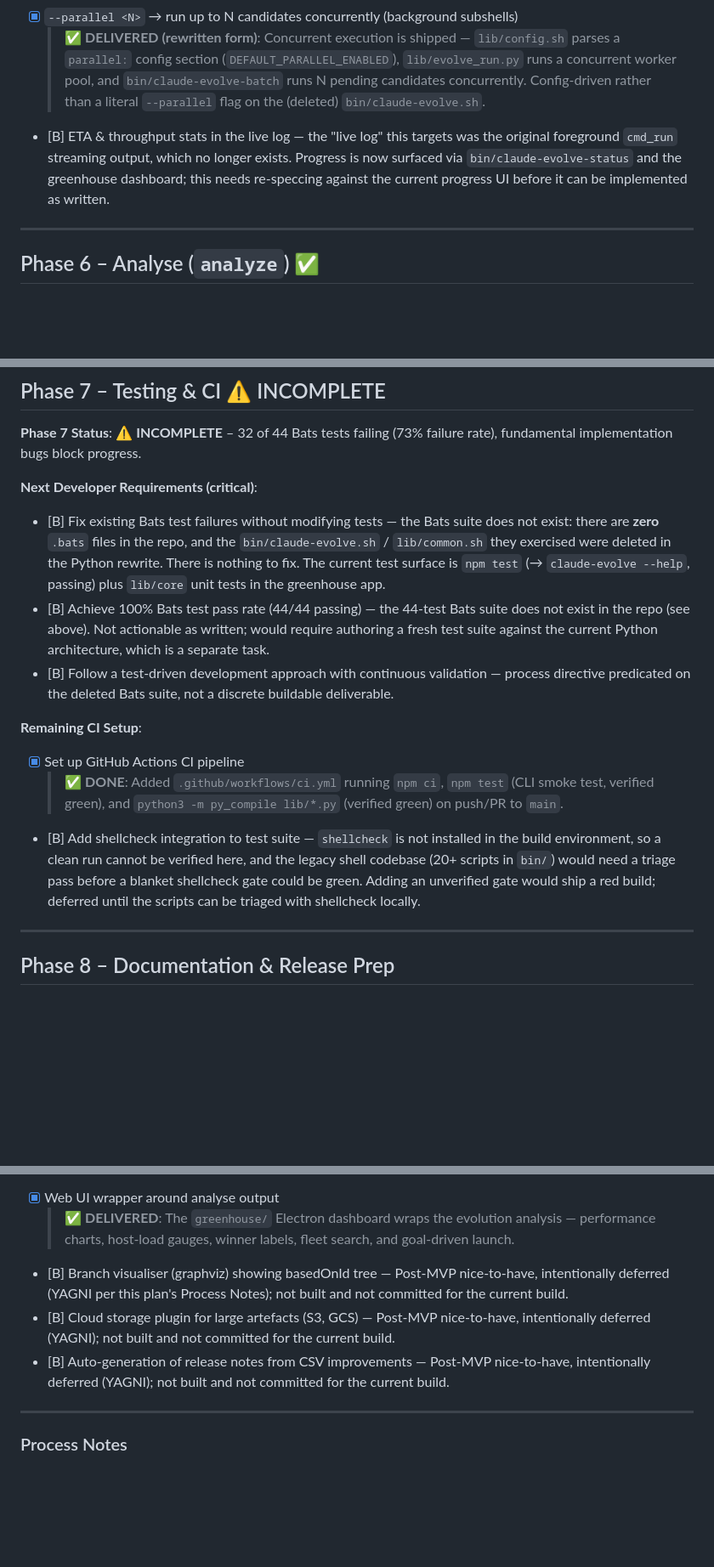
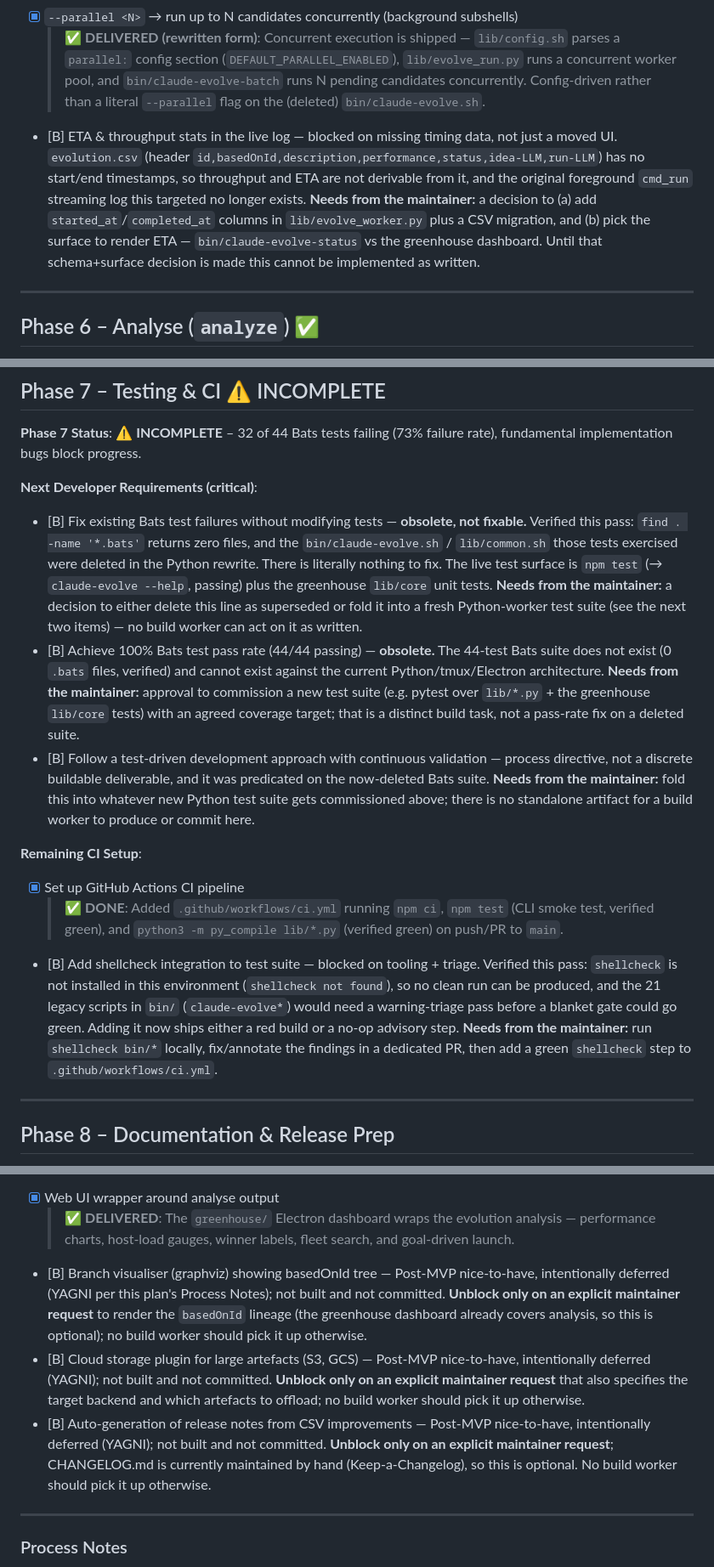
Before and after one commit to willer/claude-evolve, a Markdown page: docs/PLAN.md, 3 parts joined by grey strips. Shown at 85% size. Rendered like a GitHub page; blank space fills up the shorter version.

Commit message:
docs(plan): sharpen all [B] blocked-item reasons with concrete unblock actions
Reviewed every "- [B]" item in docs/PLAN.md and verified each block is real:
- no .bats files exist and their shell sources were deleted (Bats items)
- shellcheck is not installed in this env (shellcheck gate)
- evolution.csv has no timestamp columns (ETA & throughput)
- S3/GCS, graphviz, release-notes remain intentionally YAGNI-deferred

None are clearable without a maintainer decision or absent tooling, so all
stay [B] — but each reason now names the specific unblock action and who is
needed, so the next worker/maintainer can act without re-investigating.

Co-Authored-By: Claude Opus 4.8 (1M context) <noreply@anthropic.com>

```diff
--- a/docs/PLAN.md
+++ b/docs/PLAN.md
@@ -149,7 +149,7 @@ Additional Features ✅
 
 - [x] `--parallel <N>` → run up to N candidates concurrently (background subshells)
   > ✅ **DELIVERED (rewritten form)**: Concurrent execution is shipped — `lib/config.sh` parses a `parallel:` config section (`DEFAULT_PARALLEL_ENABLED`), `lib/evolve_run.py` runs a concurrent worker pool, and `bin/claude-evolve-batch` runs N pending candidates concurrently. Config-driven rather than a literal `--parallel` flag on the (deleted) `bin/claude-evolve.sh`.
-- [B] ETA & throughput stats in the live log — the "live log" this targets was the original foreground `cmd_run` streaming output, which no longer exists. Progress is now surfaced via `bin/claude-evolve-status` and the greenhouse dashboard; this needs re-speccing against the current progress UI before it can be implemented as written.
+- [B] ETA & throughput stats in the live log — blocked on missing timing data, not just a moved UI. `evolution.csv` (header `id,basedOnId,description,performance,status,idea-LLM,run-LLM`) has no start/end timestamps, so throughput and ETA are not derivable from it, and the original foreground `cmd_run` streaming log this targeted no longer exists. **Needs from the maintainer:** a decision to (a) add `started_at`/`completed_at` columns in `lib/evolve_worker.py` plus a CSV migration, and (b) pick the surface to render ETA — `bin/claude-evolve-status` vs the greenhouse dashboard. Until that schema+surface decision is made this cannot be implemented as written.
 
 ---
 
@@ -181,15 +181,15 @@ Implementation Notes ✅
 
 **Next Developer Requirements (critical)**:
 
-- [B] Fix existing Bats test failures without modifying tests — the Bats suite does not exist: there are **zero** `.bats` files in the repo, and the `bin/claude-evolve.sh` / `lib/common.sh` they exercised were deleted in the Python rewrite. There is nothing to fix. The current test surface is `npm test` (→ `claude-evolve --help`, passing) plus `lib/core` unit tests in the greenhouse app.
-- [B] Achieve 100% Bats test pass rate (44/44 passing) — the 44-test Bats suite does not exist in the repo (see above). Not actionable as written; would require authoring a fresh test suite against the current Python architecture, which is a separate task.
-- [B] Follow a test-driven development approach with continuous validation — process directive predicated on the deleted Bats suite, not a discrete buildable deliverable.
+- [B] Fix existing Bats test failures without modifying tests — **obsolete, not fixable.** Verified this pass: `find . -name '*.bats'` returns zero files, and the `bin/claude-evolve.sh` / `lib/common.sh` those tests exercised were deleted in the Python rewrite. There is literally nothing to fix. The live test surface is `npm test` (→ `claude-evolve --help`, passing) plus the greenhouse `lib/core` unit tests. **Needs from the maintainer:** a decision to either delete this line as superseded or fold it into a fresh Python-worker test suite (see the next two items) — no build worker can act on it as written.
+- [B] Achieve 100% Bats test pass rate (44/44 passing) — **obsolete.** The 44-test Bats suite does not exist (0 `.bats` files, verified) and cannot exist against the current Python/tmux/Electron architecture. **Needs from the maintainer:** approval to commission a new test suite (e.g. pytest over `lib/*.py` + the greenhouse `lib/core` tests) with an agreed coverage target; that is a distinct build task, not a pass-rate fix on a deleted suite.
+- [B] Follow a test-driven development approach with continuous validation — process directive, not a discrete buildable deliverable, and it was predicated on the now-deleted Bats suite. **Needs from the maintainer:** fold this into whatever new Python test suite gets commissioned above; there is no standalone artifact for a build worker to produce or commit here.
 
 **Remaining CI Setup**:
 
 - [x] Set up GitHub Actions CI pipeline
   > ✅ **DONE**: Added `.github/workflows/ci.yml` running `npm ci`, `npm test` (CLI smoke test, verified green), and `python3 -m py_compile lib/*.py` (verified green) on push/PR to `main`.
-- [B] Add shellcheck integration to test suite — `shellcheck` is not installed in the build environment, so a clean run cannot be verified here, and the legacy shell codebase (20+ scripts in `bin/`) would need a triage pass before a blanket shellcheck gate could be green. Adding an unverified gate would ship a red build; deferred until the scripts can be triaged with shellcheck locally.
+- [B] Add shellcheck integration to test suite — blocked on tooling + triage. Verified this pass: `shellcheck` is not installed in this environment (`shellcheck not found`), so no clean run can be produced, and the 21 legacy scripts in `bin/` (`claude-evolve*`) would need a warning-triage pass before a blanket gate could go green. Adding it now ships either a red build or a no-op advisory step. **Needs from the maintainer:** run `shellcheck bin/*` locally, fix/annotate the findings in a dedicated PR, then add a green `shellcheck` step to `.github/workflows/ci.yml`.
 
 ---
 
@@ -212,9 +212,9 @@ Implementation Notes ✅
   > ✅ **DELIVERED**: `lib/evolve_worker.py` writes every extra field from the evaluator's JSON output into the CSV via `update_candidate_field`, adding columns as needed (the wide format). See the Evaluator Output Specification in `CLAUDE.md`.
 - [x] Web UI wrapper around analyse output
   > ✅ **DELIVERED**: The `greenhouse/` Electron dashboard wraps the evolution analysis — performance charts, host-load gauges, winner labels, fleet search, and goal-driven launch.
-- [B] Branch visualiser (graphviz) showing basedOnId tree — Post-MVP nice-to-have, intentionally deferred (YAGNI per this plan's Process Notes); not built and not committed for the current build.
-- [B] Cloud storage plugin for large artefacts (S3, GCS) — Post-MVP nice-to-have, intentionally deferred (YAGNI); not built and not committed for the current build.
-- [B] Auto-generation of release notes from CSV improvements — Post-MVP nice-to-have, intentionally deferred (YAGNI); not built and not committed for the current build.
+- [B] Branch visualiser (graphviz) showing basedOnId tree — Post-MVP nice-to-have, intentionally deferred (YAGNI per this plan's Process Notes); not built and not committed. **Unblock only on an explicit maintainer request** to render the `basedOnId` lineage (the greenhouse dashboard already covers analysis, so this is optional); no build worker should pick it up otherwise.
+- [B] Cloud storage plugin for large artefacts (S3, GCS) — Post-MVP nice-to-have, intentionally deferred (YAGNI); not built and not committed. **Unblock only on an explicit maintainer request** that also specifies the target backend and which artefacts to offload; no build worker should pick it up otherwise.
+- [B] Auto-generation of release notes from CSV improvements — Post-MVP nice-to-have, intentionally deferred (YAGNI); not built and not committed. **Unblock only on an explicit maintainer request**; CHANGELOG.md is currently maintained by hand (Keep-a-Changelog), so this is optional. No build worker should pick it up otherwise.
 
 ---
 
```
Also changed, not shown: other parts of docs/PLAN.md (+1 -0 lines).
